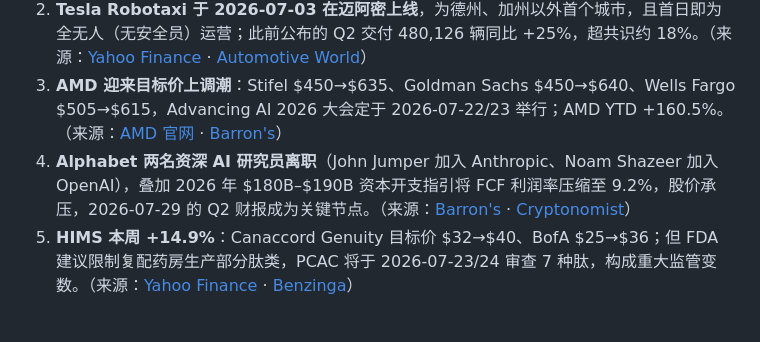
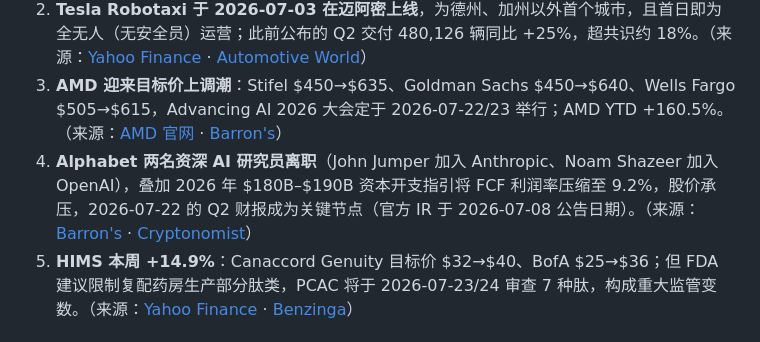
Before and after one commit to shichangs/AINews, a Markdown page: content/portfolio-news/portfolio-news-2026-07-13.md, the part around one of its changes. GitHub-like rendering.

```diff
--- a/content/portfolio-news/portfolio-news-2026-07-13.md
+++ b/content/portfolio-news/portfolio-news-2026-07-13.md
@@ -9,7 +9,7 @@
 1. **Micron 官方指引 FQ4 营收 $50.0B ± $1.0B**、非 GAAP 摊薄 EPS $31.00 ± $1.00，并宣布 2035 年前对美投资累计超 **$250B**；管理层预计存储市场紧张至少持续到 2027 年。MU YTD +243.3%，为组合内最强。（来源：[SEC 8-K 新闻稿](https://www.sec.gov/Archives/edgar/data/0000723125/000072312526000013/a2026q3ex991-pressrelease.htm) · [Barron's](https://www.barrons.com/articles/micron-stock-price-memory-chips-b4a4eeb7)）
 2. **Tesla Robotaxi 于 2026-07-03 在迈阿密上线**，为德州、加州以外首个城市，且首日即为全无人（无安全员）运营；此前公布的 Q2 交付 480,126 辆同比 +25%，超共识约 18%。（来源：[Yahoo Finance](https://finance.yahoo.com/markets/stocks/articles/tesla-tsla-expands-robotaxi-miami-080943832.html) · [Automotive World](https://www.automotiveworld.com/news/tesla-quietly-rolls-out-limited-robotaxi-service-in-miami/)）
 3. **AMD 迎来目标价上调潮**：Stifel $450→$635、Goldman Sachs $450→$640、Wells Fargo $505→$615，Advancing AI 2026 大会定于 2026-07-22/23 举行；AMD YTD +160.5%。（来源：[AMD 官网](https://www.amd.com/en/corporate/events/advancing-ai.html) · [Barron's](https://www.barrons.com/articles/amd-stock-price-intel-cd026a13)）
-4. **Alphabet 两名资深 AI 研究员离职**（John Jumper 加入 Anthropic、Noam Shazeer 加入 OpenAI），叠加 2026 年 $180B–$190B 资本开支指引将 FCF 利润率压缩至 9.2%，股价承压，2026-07-29 的 Q2 财报成为关键节点。（来源：[Barron's](https://www.barrons.com/articles/amazon-alphabet-big-tech-stocks-earnings-ai-2c8774f5) · [Cryptonomist](https://en.cryptonomist.ch/2026/07/10/alphabet-stock-posts-21-8-revenue-growth-so-why-wont-it-break-out/)）
+4. **Alphabet 两名资深 AI 研究员离职**（John Jumper 加入 Anthropic、Noam Shazeer 加入 OpenAI），叠加 2026 年 $180B–$190B 资本开支指引将 FCF 利润率压缩至 9.2%，股价承压，2026-07-22 的 Q2 财报成为关键节点（官方 IR 于 2026-07-08 公告日期）。（来源：[Barron's](https://www.barrons.com/articles/amazon-alphabet-big-tech-stocks-earnings-ai-2c8774f5) · [Cryptonomist](https://en.cryptonomist.ch/2026/07/10/alphabet-stock-posts-21-8-revenue-growth-so-why-wont-it-break-out/)）
 5. **HIMS 本周 +14.9%**：Canaccord Genuity 目标价 $32→$40、BofA $25→$36；但 FDA 建议限制复配药房生产部分肽类，PCAC 将于 2026-07-23/24 审查 7 种肽，构成重大监管变数。（来源：[Yahoo Finance](https://finance.yahoo.com/markets/stocks/articles/hims-hers-hims-stock-may-031933736.html) · [Benzinga](https://www.benzinga.com/trading-ideas/movers/26/07/60229376/hims-hers-stock-surges-as-analysts-lift-price-targets)）
 
 ## 🌍 本周宏观背景
```
Also changed, not shown: other parts of content/portfolio-news/portfolio-news-2026-07-13.md (+1 -1 lines).
